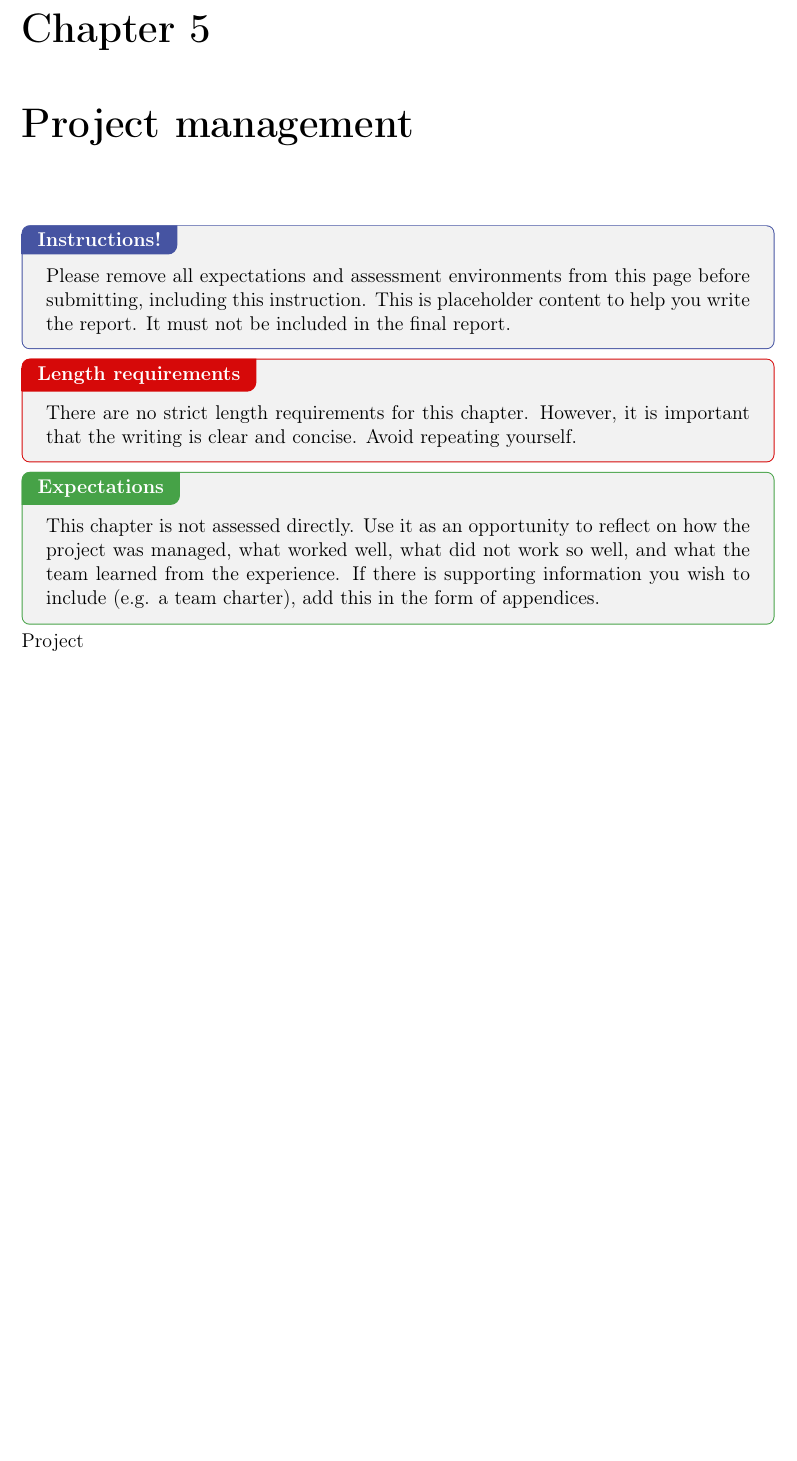
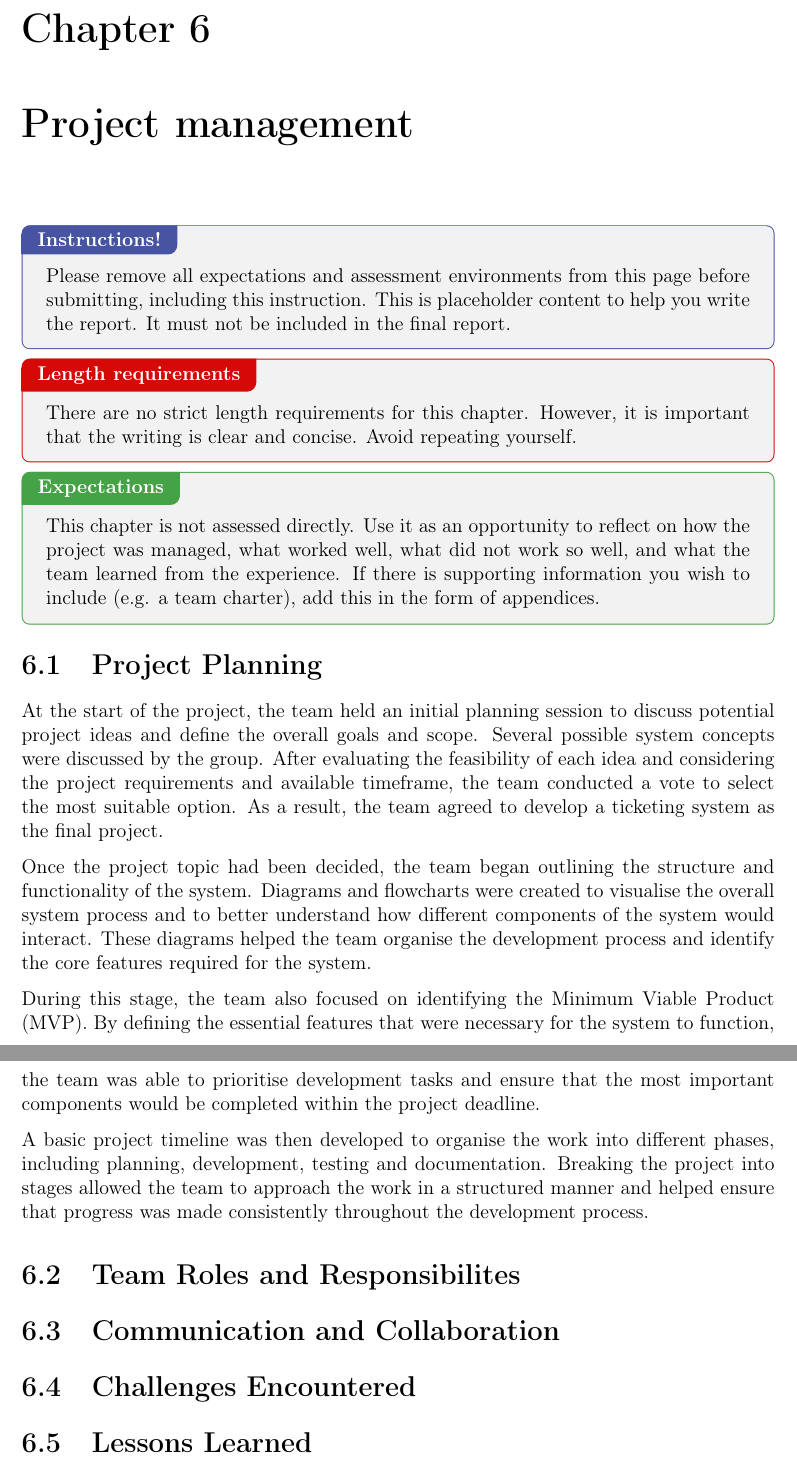
Before and after one commit to Supragroza34/SEG-Major-Group-Project---PackItUpOnly, a LaTeX document (main.tex, which reads chapter05--project-management.tex, chapter06--project-management.tex): part of page 18 of 18 before the commit and two parts of pages 19 and 20 of 20 after it, the two joined at a grey line, cut at the place of the change, the shorter picture padded with empty space. Compiled offline with pdfLaTeX.

Commit message:
Create new chapter for evaluating the project

```diff
--- a/chapter05--project-management.tex
+++ /dev/null
@@ -1,14 +0,0 @@
-\chapter{Project management}
-\label{chap:project-management}
-
-\defaultInstructions
-
-\begin{length}
-There are no strict length requirements for this chapter.  However, it is important that the writing is clear and concise.  Avoid repeating yourself.
-\end{length}
-
-\begin{expectations}
-This chapter is not assessed directly.  Use it as an opportunity to reflect on how the project was managed, what worked well, what did not work so well, and what the team learned from the experience.  If there is supporting information you wish to include (e.g. a team charter), add this in the form of appendices.
-\end{expectations}
-
-Project
--- /dev/null
+++ b/chapter06--project-management.tex
@@ -0,0 +1,29 @@
+\chapter{Project management}
+\label{chap:project-management}
+
+\defaultInstructions
+
+\begin{length}
+There are no strict length requirements for this chapter.  However, it is important that the writing is clear and concise.  Avoid repeating yourself.
+\end{length}
+
+\begin{expectations}
+This chapter is not assessed directly.  Use it as an opportunity to reflect on how the project was managed, what worked well, what did not work so well, and what the team learned from the experience.  If there is supporting information you wish to include (e.g. a team charter), add this in the form of appendices.
+\end{expectations}
+
+\section{Project Planning}
+At the start of the project, the team held an initial planning session to discuss potential project ideas and define the overall goals and scope. Several possible system concepts were discussed by the group. After evaluating the feasibility of each idea and considering the project requirements and available timeframe, the team conducted a vote to select the most suitable option. As a result, the team agreed to develop a ticketing system as the final project.
+
+Once the project topic had been decided, the team began outlining the structure and functionality of the system. Diagrams and flowcharts were created to visualise the overall system process and to better understand how different components of the system would interact. These diagrams helped the team organise the development process and identify the core features required for the system.
+
+During this stage, the team also focused on identifying the Minimum Viable Product (MVP). By defining the essential features that were necessary for the system to function, the team was able to prioritise development tasks and ensure that the most important components would be completed within the project deadline.
+
+A basic project timeline was then developed to organise the work into different phases, including planning, development, testing and documentation. Breaking the project into stages allowed the team to approach the work in a structured manner and helped ensure that progress was made consistently throughout the development process.
+
+\section{Team Roles and Responsibilites}
+
+\section{Communication and Collaboration}
+
+\section{Challenges Encountered}
+
+\section{Lessons Learned}
--- a/main.tex
+++ b/main.tex
@@ -82,7 +82,8 @@ Author Eight\\                      %%% Add eight author here
     \input{chapter02--product}
     \input{chapter03--design}
     \input{chapter04--testing}
-    \input{chapter05--project-management}
+    \input{chapter05--evaluation}
+    \input{chapter06--project-management}
     % You can add additional chapters if this is relevant to your project or
     % or necessary to provide the markers with information they need to assess your
     % team's work.
```
Also changed, not shown: chapter05--evaluation.tex (added, +6 -0 lines), main.pdf.
